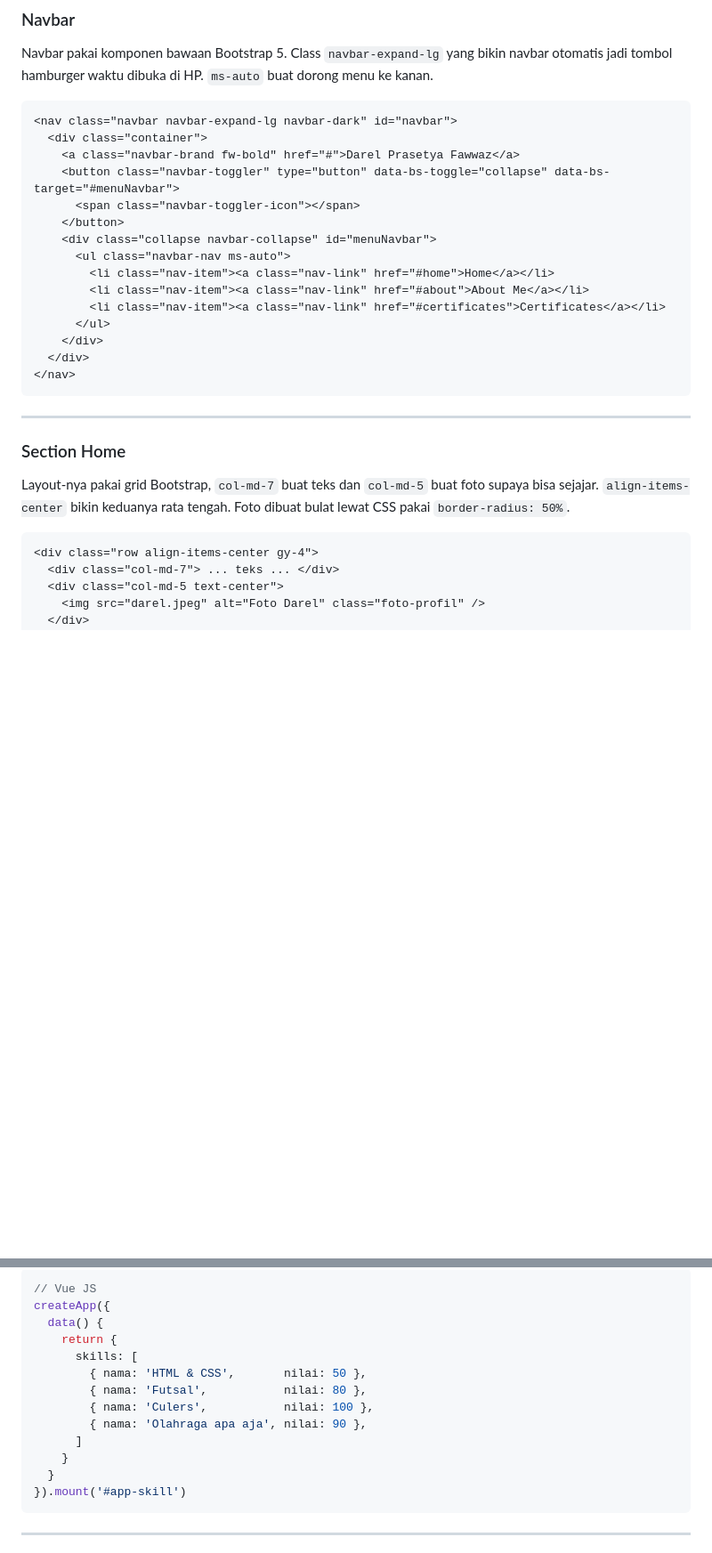
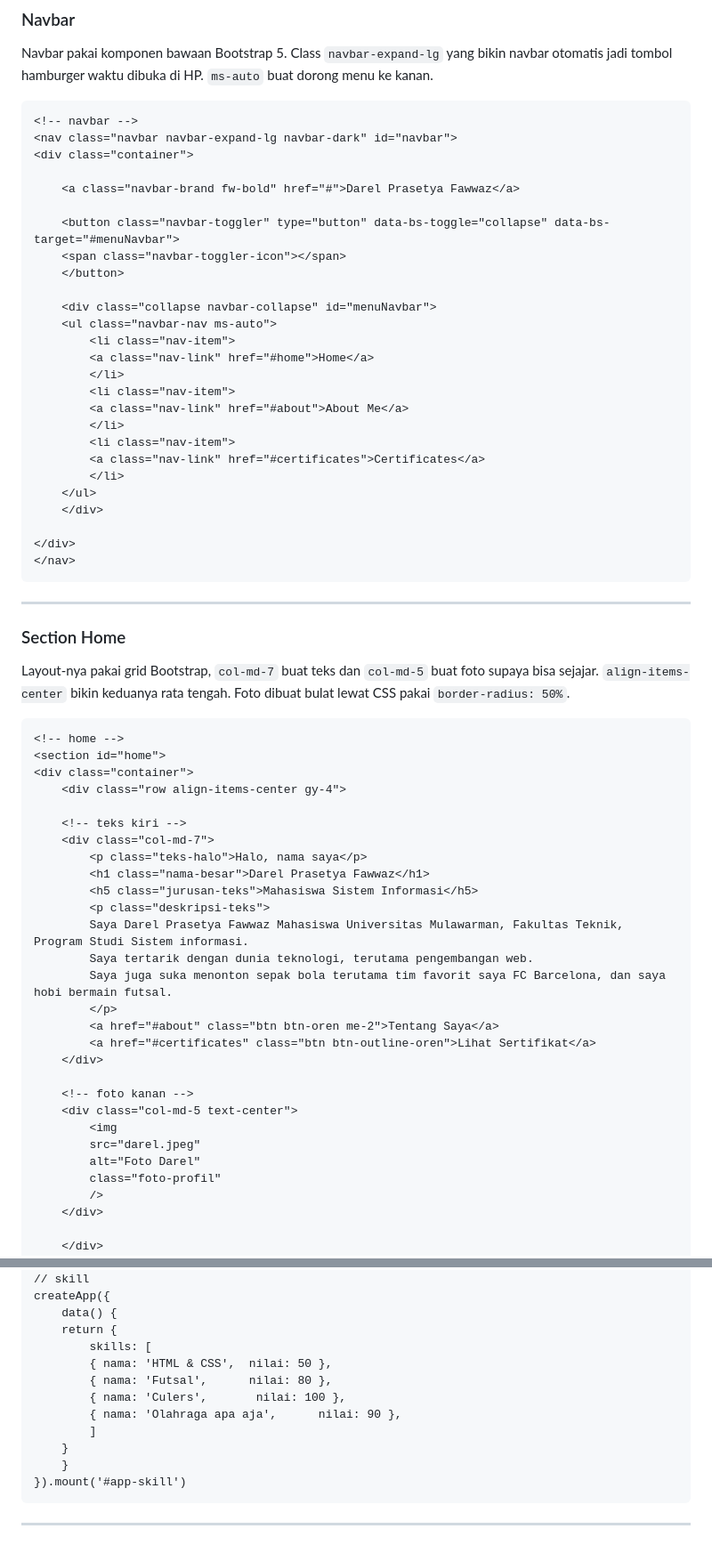
Before and after one commit to sirrelll/Mini-Project-1-PBW, a Markdown page: README.md, 2 parts joined by grey strips. Shown at 89% size. Rendered like a GitHub page; blank space fills up the shorter version.

````diff
--- a/README.md
+++ b/README.md
@@ -60,21 +60,32 @@ Bagian paling bawah, background gelap dengan garis atas oranye. Isinya nama dan
 ### Navbar
 Navbar pakai komponen bawaan Bootstrap 5. Class `navbar-expand-lg` yang bikin navbar otomatis jadi tombol hamburger waktu dibuka di HP. `ms-auto` buat dorong menu ke kanan.
 
-```html
+```
+<!-- navbar -->
 <nav class="navbar navbar-expand-lg navbar-dark" id="navbar">
-  <div class="container">
+<div class="container">
+
     <a class="navbar-brand fw-bold" href="#">Darel Prasetya Fawwaz</a>
+
     <button class="navbar-toggler" type="button" data-bs-toggle="collapse" data-bs-target="#menuNavbar">
-      <span class="navbar-toggler-icon"></span>
+    <span class="navbar-toggler-icon"></span>
     </button>
+
     <div class="collapse navbar-collapse" id="menuNavbar">
-      <ul class="navbar-nav ms-auto">
-        <li class="nav-item"><a class="nav-link" href="#home">Home</a></li>
-        <li class="nav-item"><a class="nav-link" href="#about">About Me</a></li>
-        <li class="nav-item"><a class="nav-link" href="#certificates">Certificates</a></li>
-      </ul>
+    <ul class="navbar-nav ms-auto">
+        <li class="nav-item">
+        <a class="nav-link" href="#home">Home</a>
+        </li>
+        <li class="nav-item">
+        <a class="nav-link" href="#about">About Me</a>
+        </li>
+        <li class="nav-item">
+        <a class="nav-link" href="#certificates">Certificates</a>
+        </li>
+    </ul>
     </div>
-  </div>
+
+</div>
 </nav>
 ```
 
@@ -83,10 +94,34 @@ Navbar pakai komponen bawaan Bootstrap 5. Class `navbar-expand-lg` yang bikin na
 ### Section Home
 Layout-nya pakai grid Bootstrap, `col-md-7` buat teks dan `col-md-5` buat foto supaya bisa sejajar. `align-items-center` bikin keduanya rata tengah. Foto dibuat bulat lewat CSS pakai `border-radius: 50%`.
 
-```html
-<div class="row align-items-center gy-4">
-  <div class="col-md-7"> ... teks ... </div>
-  <div class="col-md-5 text-center">
-    <img src="darel.jpeg" alt="Foto Darel" class="foto-profil" />
-  </div>
+```
+<!-- home -->
+<section id="home">
+<div class="container">
+    <div class="row align-items-center gy-4">
+
+    <!-- teks kiri -->
+    <div class="col-md-7">
+        <p class="teks-halo">Halo, nama saya</p>
+        <h1 class="nama-besar">Darel Prasetya Fawwaz</h1>
+        <h5 class="jurusan-teks">Mahasiswa Sistem Informasi</h5>
+        <p class="deskripsi-teks">
+        Saya Darel Prasetya Fawwaz Mahasiswa Universitas Mulawarman, Fakultas Teknik, Program Studi Sistem informasi.
+        Saya tertarik dengan dunia teknologi, terutama pengembangan web.
+        Saya juga suka menonton sepak bola terutama tim favorit saya FC Barcelona, dan saya hobi bermain futsal.
+        </p>
+        <a href="#about" class="btn btn-oren me-2">Tentang Saya</a>
+        <a href="#certificates" class="btn btn-outline-oren">Lihat Sertifikat</a>
+    </div>
+
+    <!-- foto kanan -->
+    <div class="col-md-5 text-center">
+        <img
+        src="darel.jpeg"
+        alt="Foto Darel"
+        class="foto-profil"
+        />
+    </div>
+
+    </div>
 </div>
@@ -109,17 +191,17 @@ Bagian skill pakai Vue JS. Elemen `id="app-skill"` jadi tempat Vue aktif. `v-for
 ```
 ```js
-// Vue JS
+// skill
 createApp({
-  data() {
+    data() {
     return {
-      skills: [
-        { nama: 'HTML & CSS',       nilai: 50 },
-        { nama: 'Futsal',           nilai: 80 },
-        { nama: 'Culers',           nilai: 100 },
-        { nama: 'Olahraga apa aja', nilai: 90 },
-      ]
+        skills: [
+        { nama: 'HTML & CSS',  nilai: 50 },
+        { nama: 'Futsal',      nilai: 80 },
+        { nama: 'Culers',       nilai: 100 },
+        { nama: 'Olahraga apa aja',      nilai: 90 },
+        ]
     }
-  }
+    }
 }).mount('#app-skill')
 ```
 
````
Also changed, not shown: other parts of README.md (+158 -58 lines).
